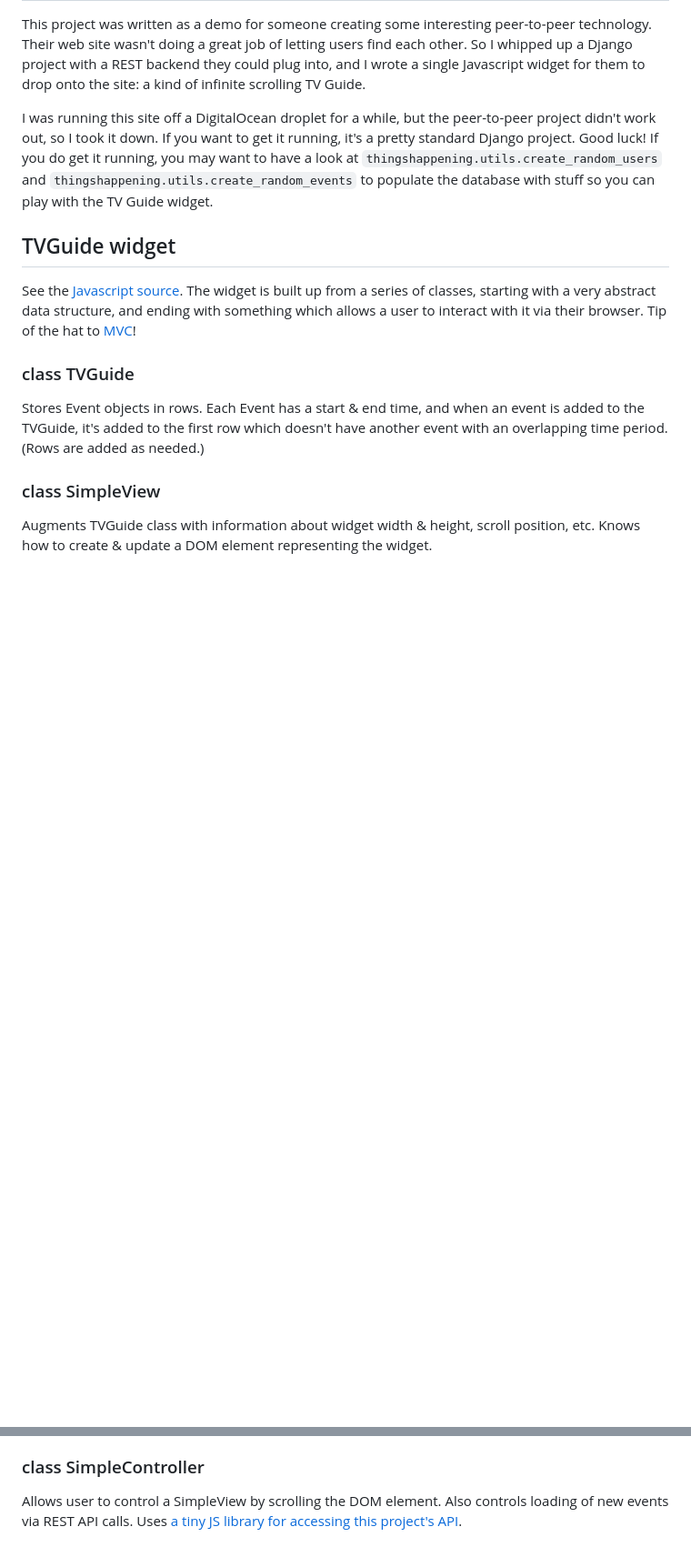
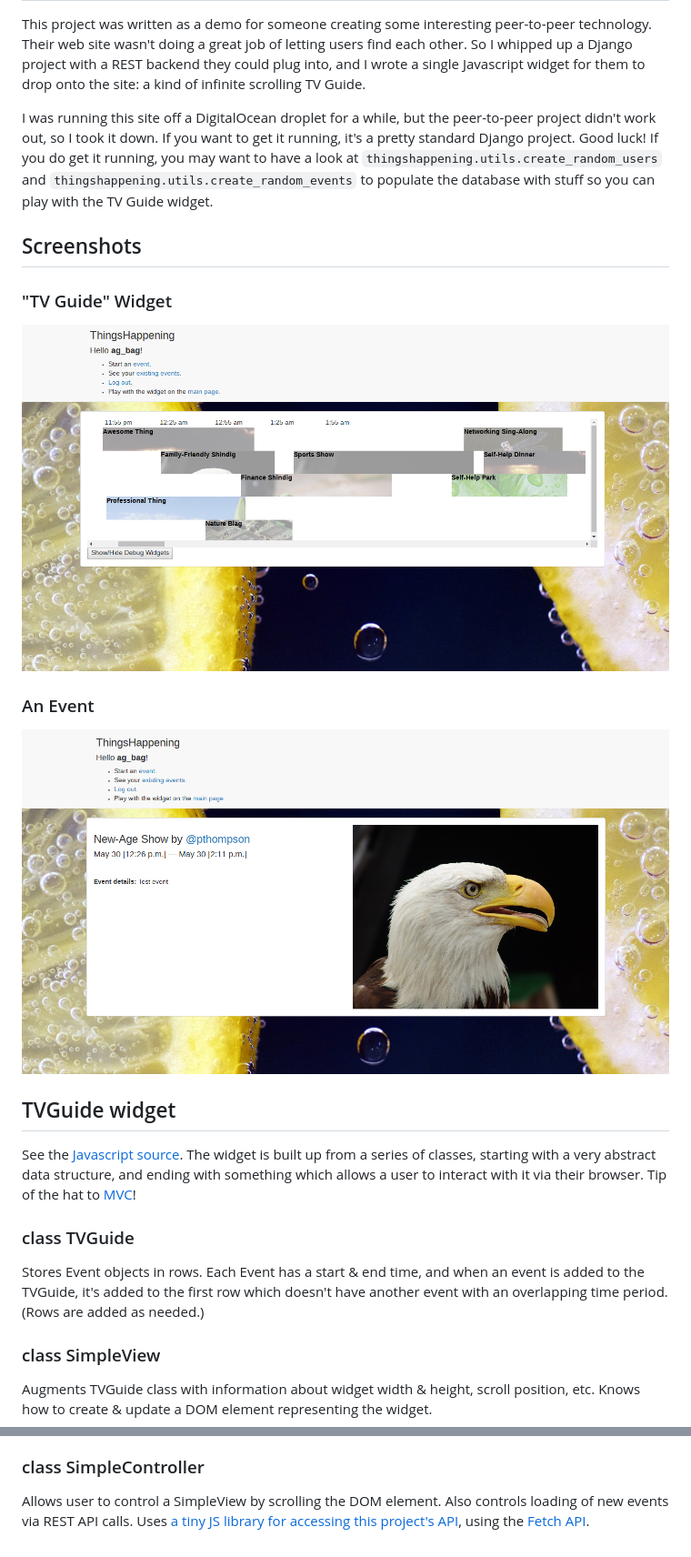
Before and after one commit to bayersglassey/thingshappening, a Markdown page: README.md, 2 parts joined by grey strips. Shown: that part at 91% size. GitHub-like rendering; pictures changed too: screenshot1.png (added), screenshot2.png (added); blank space fills up the shorter version.

Commit message:
added screenshots to the README

```diff
--- a/README.md
+++ b/README.md
@@ -23,6 +23,17 @@ If you do get it running, you may want to have a look at
 to populate the database with stuff so you can play with the TV Guide widget.
 
 
+## Screenshots
+
+### "TV Guide" Widget
+
+![](/screenshot1.png)
+
+### An Event
+
+![](/screenshot2.png)
+
+
 ## TVGuide widget
 
 See the [Javascript source](thingshappening/static/thingshappening/js/tvguide.js).
@@ -45,4 +56,5 @@ Knows how to create & update a DOM element representing the widget.
 
 Allows user to control a SimpleView by scrolling the DOM element.
 Also controls loading of new events via REST API calls.
-Uses [a tiny JS library for accessing this project's API](thingshappening/static/thingshappening/js/th_api.js).
+Uses [a tiny JS library for accessing this project's API](thingshappening/static/thingshappening/js/th_api.js),
+using the [Fetch API](https://developer.mozilla.org/en-US/docs/Web/API/Fetch_API).
```
